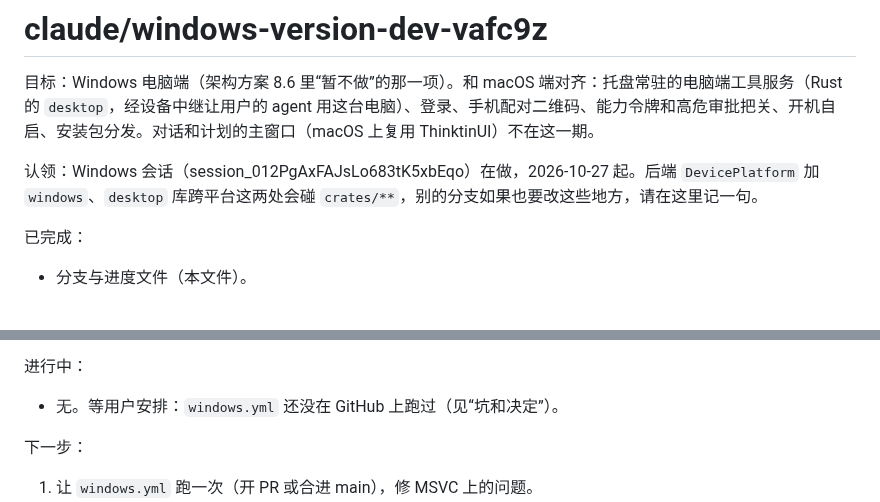
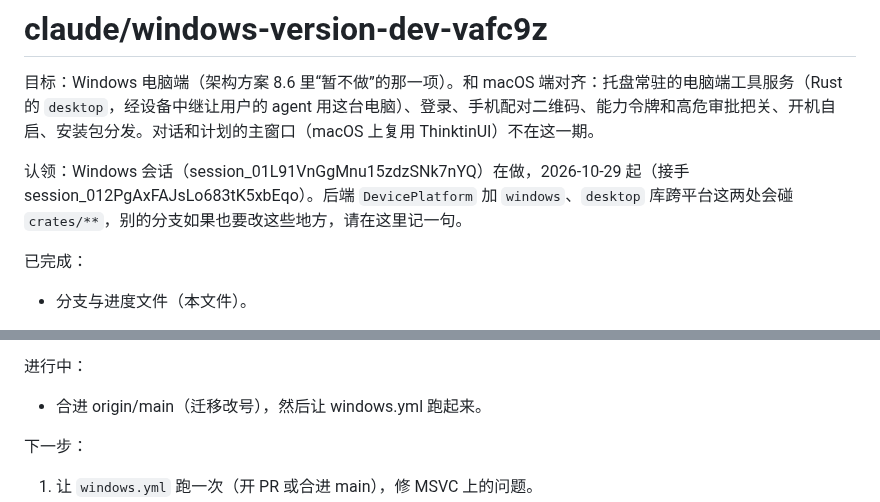
Before and after one commit to thinktin/Thinktin-Rust, a Markdown page: docs/progress/claude-windows-version-dev-vafc9z.md, 2 parts joined by grey strips. GitHub-like rendering.

Commit message:
Docs: claim Windows work for new session

```diff
--- a/docs/progress/claude-windows-version-dev-vafc9z.md
+++ b/docs/progress/claude-windows-version-dev-vafc9z.md
@@ -2,7 +2,7 @@
 
 目标：Windows 电脑端（架构方案 8.6 里“暂不做”的那一项）。和 macOS 端对齐：托盘常驻的电脑端工具服务（Rust 的 `desktop`，经设备中继让用户的 agent 用这台电脑）、登录、手机配对二维码、能力令牌和高危审批把关、开机自启、安装包分发。对话和计划的主窗口（macOS 上复用 ThinktinUI）不在这一期。
 
-认领：Windows 会话（session_012PgAxFAJsLo683tK5xbEqo）在做，2026-10-27 起。后端 `DevicePlatform` 加 `windows`、`desktop` 库跨平台这两处会碰 `crates/**`，别的分支如果也要改这些地方，请在这里记一句。
+认领：Windows 会话（session_01L91VnGgMnu15zdzSNk7nYQ）在做，2026-10-29 起（接手 session_012PgAxFAJsLo683tK5xbEqo）。后端 `DevicePlatform` 加 `windows`、`desktop` 库跨平台这两处会碰 `crates/**`，别的分支如果也要改这些地方，请在这里记一句。
 
 已完成：
 - 分支与进度文件（本文件）。
@@ -13,7 +13,7 @@
 - **CI、发版、文档**：`windows.yml`（windows-latest 上 fmt、clippy、测试、未签名 exe）、`windows-release.yml`（`windows-v*` 标签：构建、有证书就签名、Inno Setup 安装包 `apps/windows/installer/thinktin.iss`、GitHub Release）；`docs/windows.md`；README、架构方案 8.6 和待决问题、relay / pairing / desktop 文档里的“只有 macOS”；WBS 14.10–14.14；许可证检查加 Windows 程序（只算 Windows 平台的依赖，允许 Ubuntu 字体许可证）。
 
 进行中：
-- 无。等用户安排：`windows.yml` 还没在 GitHub 上跑过（见“坑和决定”）。
+- 合进 origin/main（迁移改号），然后让 windows.yml 跑起来。
 
 下一步：
 1. 让 `windows.yml` 跑一次（开 PR 或合进 main），修 MSVC 上的问题。
```
